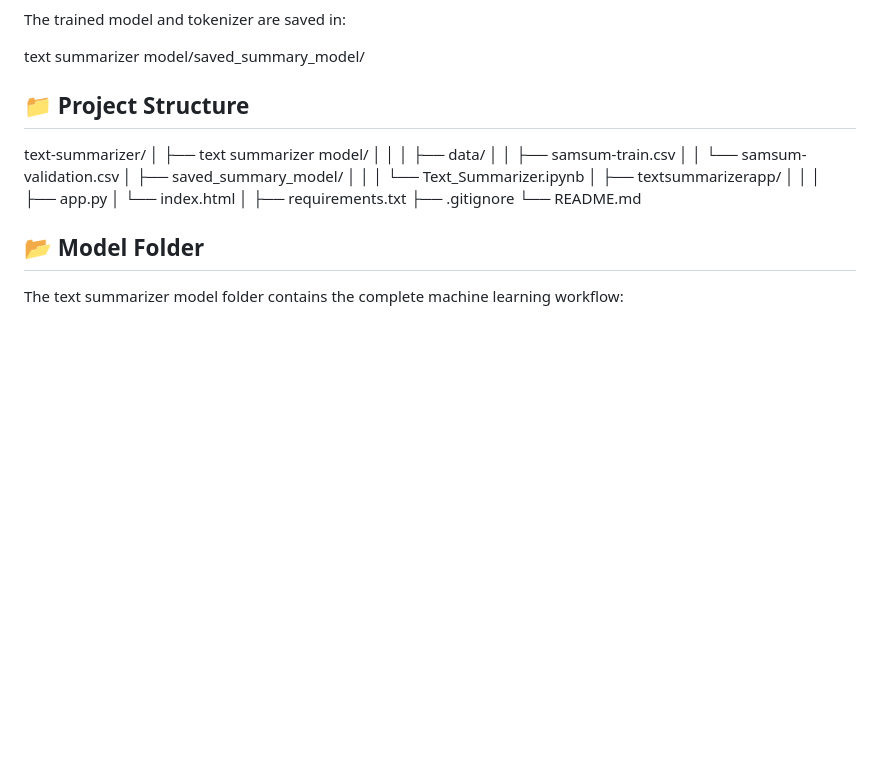
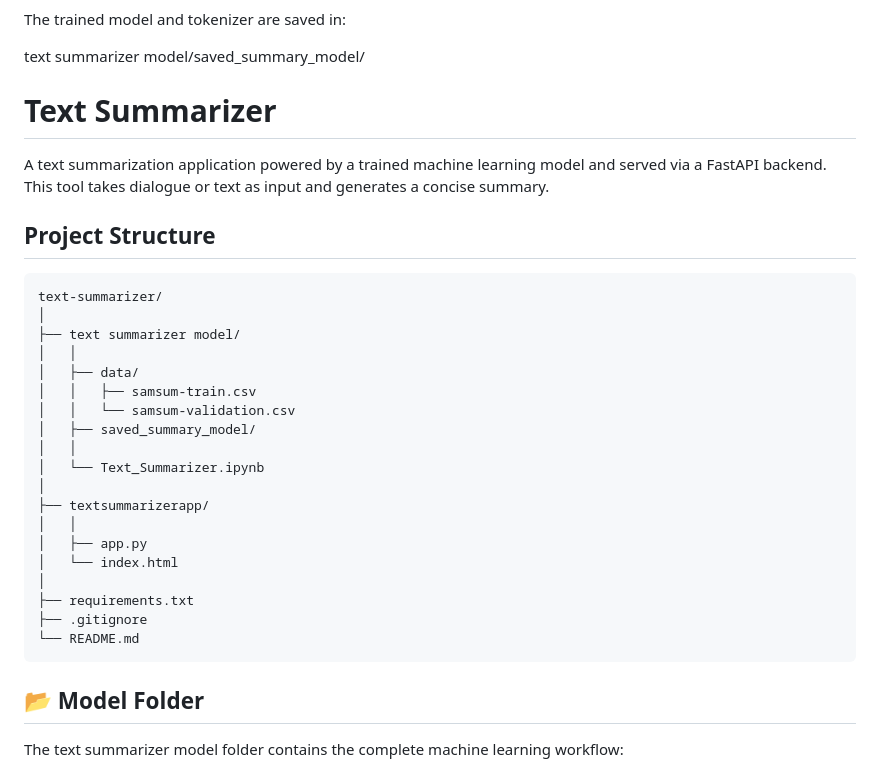
Before and after one commit to Akshat-singh1705/t5-text-summarizer, a Markdown page: README.md, the part around the change. Rendered like a GitHub page; blank space fills up the shorter version.

Commit message:
Enhance README with project overview and structure
Updated README to include project description and structure.

````diff
--- a/README.md
+++ b/README.md
@@ -132,9 +132,13 @@ The trained model and tokenizer are saved in:
 text summarizer model/saved_summary_model/
 
 
-## 📁 Project Structure
+# Text Summarizer
 
+A text summarization application powered by a trained machine learning model and served via a FastAPI backend. This tool takes dialogue or text as input and generates a concise summary.
 
+## Project Structure
+
+```
 text-summarizer/
 │
 ├── text summarizer model/
@@ -154,6 +158,7 @@ text-summarizer/
 ├── requirements.txt
 ├── .gitignore
 └── README.md
+```
 
 ## 📂 Model Folder
 
````
